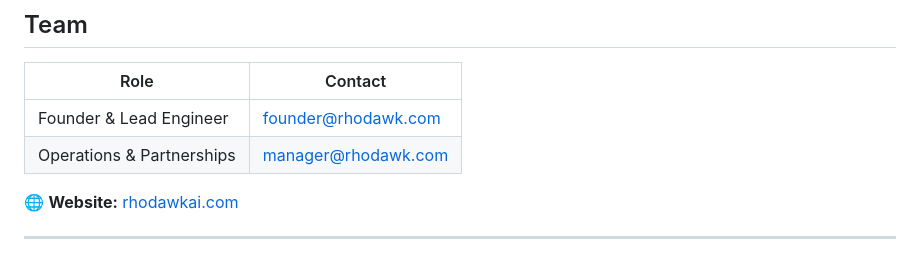
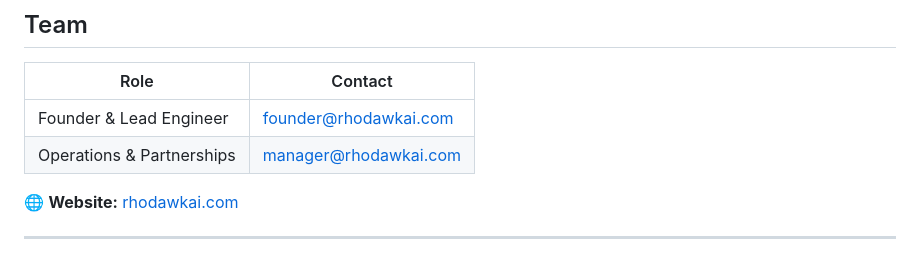
Before and after one commit to Rhodawk-AI/Multi-Agent-Code-Stabilizer, a Markdown page: README.md, the part around the change. Rendered like a GitHub page.

Commit message:
Fix email links in team section of README

```diff
--- a/README.md
+++ b/README.md
@@ -304,8 +304,8 @@ We are actively seeking accelerator programs, strategic investors, and design pa
 
 | Role | Contact |
 |------|---------|
-| Founder & Lead Engineer | [founder@rhodawk.com](mailto:founder@rhodawkai.com) |
-| Operations & Partnerships | [manager@rhodawk.com](mailto:manager@rhodawkai.com) |
+| Founder & Lead Engineer | [founder@rhodawkai.com](mailto:founder@rhodawkai.com) |
+| Operations & Partnerships | [manager@rhodawkai.com](mailto:manager@rhodawkai.com) |
 
 🌐 **Website:** [rhodawkai.com](https://rhodawkai.com)
 
```
